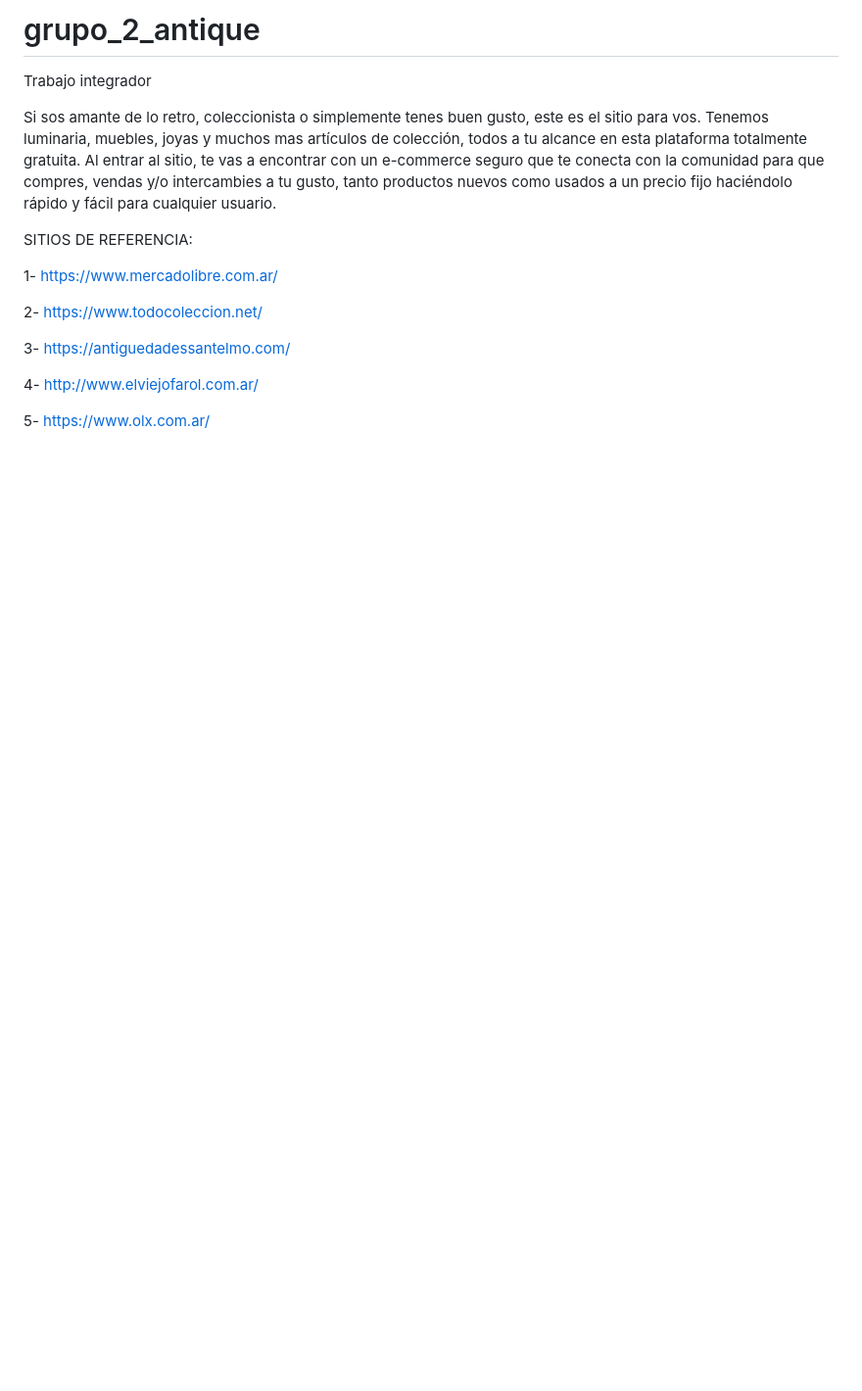
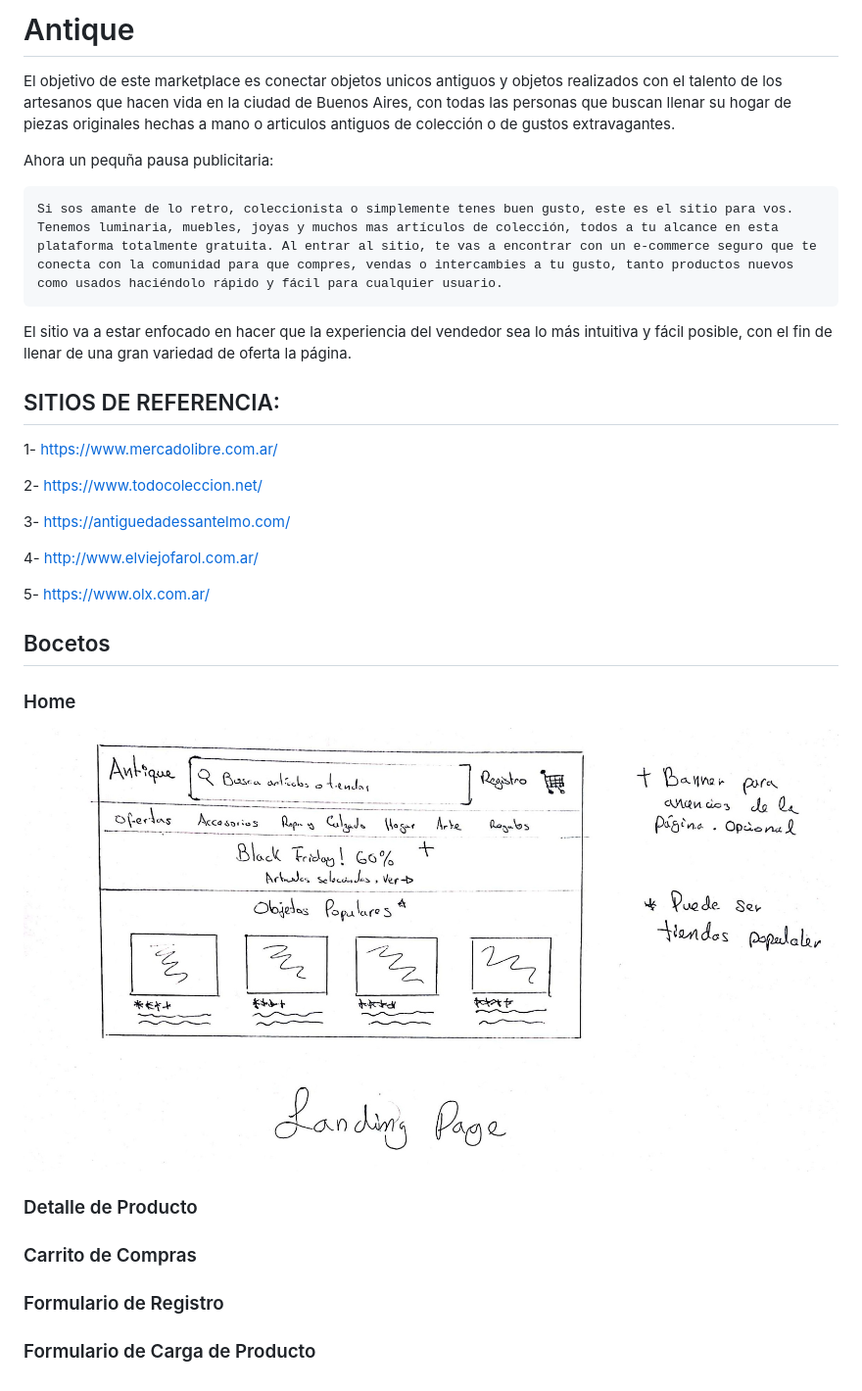
Before and after one commit to robeergodoy/grupo_2_antique, a Markdown page: README.md, the part around the change. Shown: that part at 98% size. GitHub-like rendering; pictures changed too: assets/home.jpg (added); blank space fills up the shorter version.

Commit message:
Agregado boceto de home

````diff
--- a/README.md
+++ b/README.md
@@ -1,10 +1,17 @@
-# grupo_2_antique
-Trabajo integrador
+# Antique
 
+El objetivo de este marketplace es conectar objetos unicos antiguos y objetos realizados con el talento de los artesanos que hacen vida en la ciudad de Buenos Aires, con todas las personas que buscan llenar su hogar de piezas originales hechas a mano o articulos antiguos de colección o de gustos extravagantes.
+
+Ahora un pequña pausa publicitaria:
+
+```
 Si sos amante de lo retro, coleccionista o simplemente tenes buen gusto, este es el sitio para vos.
-Tenemos luminaria, muebles, joyas y muchos mas artículos de colección, todos a tu alcance en esta plataforma totalmente gratuita. Al entrar al sitio, te vas a encontrar con un e-commerce seguro que te conecta con la comunidad para que compres, vendas y/o intercambies a tu gusto, tanto productos nuevos como usados a un precio fijo haciéndolo rápido y fácil para cualquier usuario.
+Tenemos luminaria, muebles, joyas y muchos mas artículos de colección, todos a tu alcance en esta plataforma totalmente gratuita. Al entrar al sitio, te vas a encontrar con un e-commerce seguro que te conecta con la comunidad para que compres, vendas o intercambies a tu gusto, tanto productos nuevos como usados haciéndolo rápido y fácil para cualquier usuario.
+```
 
-SITIOS DE REFERENCIA:
+El sitio va a estar enfocado en hacer que la experiencia del vendedor sea lo más intuitiva y fácil posible, con el fin de llenar de una gran variedad de oferta la página.
+
+## SITIOS DE REFERENCIA:
 
 1- https://www.mercadolibre.com.ar/
 
@@ -15,3 +22,16 @@ SITIOS DE REFERENCIA:
 4- http://www.elviejofarol.com.ar/
 
 5- https://www.olx.com.ar/
+
+## Bocetos
+
+### Home
+![Home](./assets/home.jpg)
+
+### Detalle de Producto
+
+### Carrito de Compras
+
+### Formulario de Registro
+
+### Formulario de Carga de Producto
````
